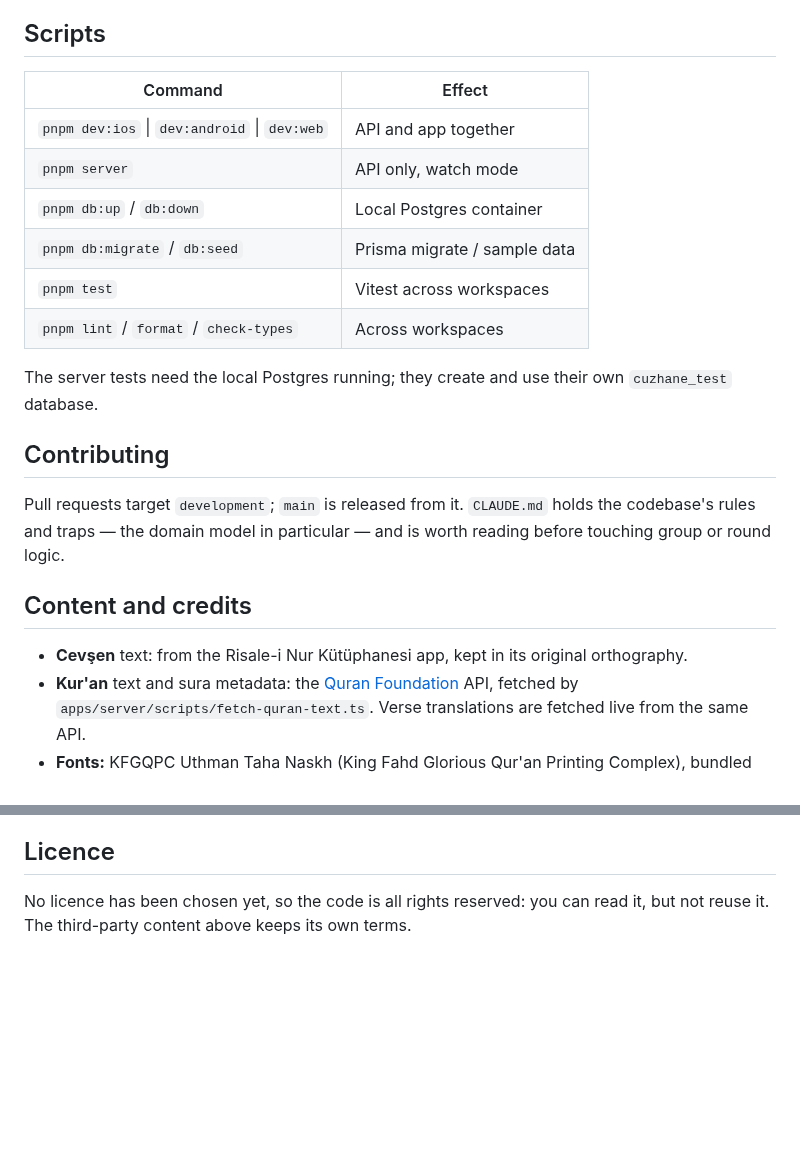
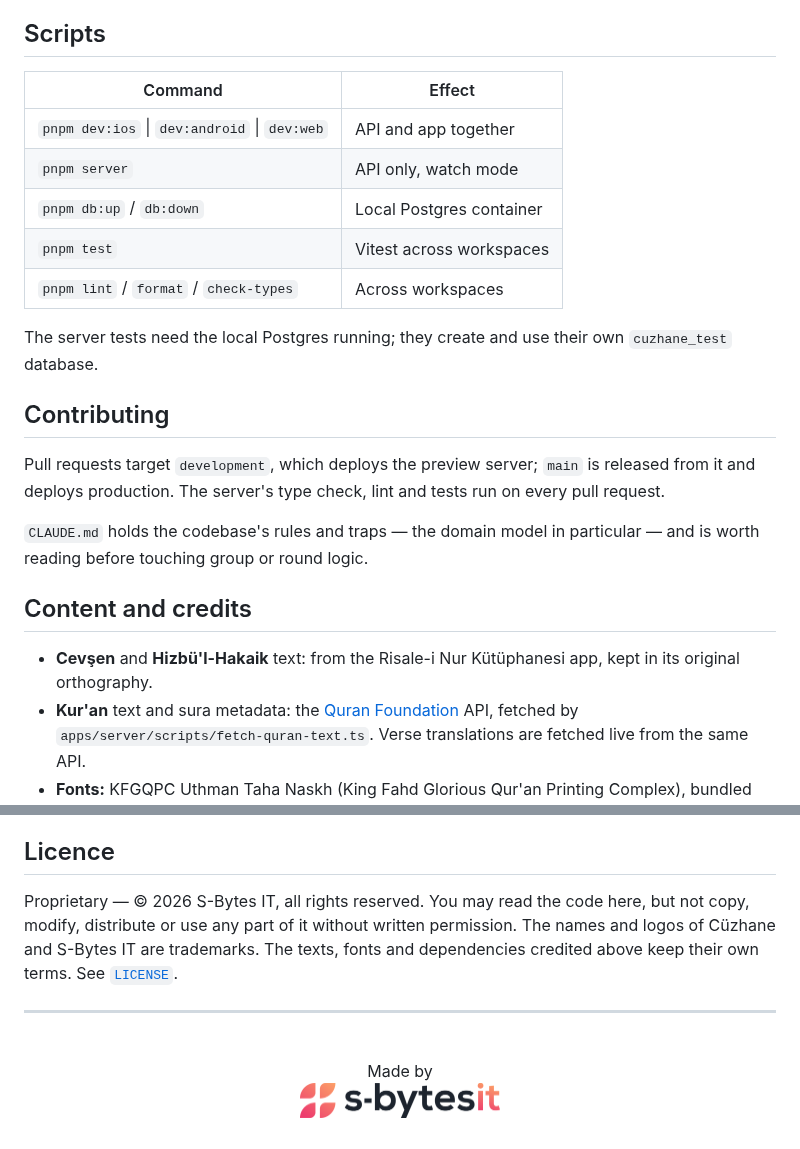
Before and after one commit to Slmii/cuzhane, a Markdown page: README.md, 2 parts joined by grey strips. Drawn GitHub-style; pictures changed too: .github/assets/sbytes-it.png (added); blank space fills up the shorter version.

```diff
--- a/README.md
+++ b/README.md
@@ -56,27 +87,29 @@ Optional:
 
 ## Scripts
 
-| Command                                      | Effect                       |
-| -------------------------------------------- | ---------------------------- |
-| `pnpm dev:ios` \| `dev:android` \| `dev:web` | API and app together         |
-| `pnpm server`                                | API only, watch mode         |
-| `pnpm db:up` / `db:down`                     | Local Postgres container     |
-| `pnpm db:migrate` / `db:seed`                | Prisma migrate / sample data |
-| `pnpm test`                                  | Vitest across workspaces     |
-| `pnpm lint` / `format` / `check-types`       | Across workspaces            |
+| Command                                      | Effect                   |
+| -------------------------------------------- | ------------------------ |
+| `pnpm dev:ios` \| `dev:android` \| `dev:web` | API and app together     |
+| `pnpm server`                                | API only, watch mode     |
+| `pnpm db:up` / `db:down`                     | Local Postgres container |
+| `pnpm test`                                  | Vitest across workspaces |
+| `pnpm lint` / `format` / `check-types`       | Across workspaces        |
 
 The server tests need the local Postgres running; they create and use their own `cuzhane_test`
 database.
 
 ## Contributing
 
-Pull requests target `development`; `main` is released from it. `CLAUDE.md` holds the codebase's
-rules and traps — the domain model in particular — and is worth reading before touching group or
-round logic.
+Pull requests target `development`, which deploys the preview server; `main` is released from it and
+deploys production. The server's type check, lint and tests run on every pull request.
+
+`CLAUDE.md` holds the codebase's rules and traps — the domain model in particular — and is worth
+reading before touching group or round logic.
 
 ## Content and credits
 
--   **Cevşen** text: from the Risale-i Nur Kütüphanesi app, kept in its original orthography.
+-   **Cevşen** and **Hizbü'l-Hakaik** text: from the Risale-i Nur Kütüphanesi app, kept in its
+    original orthography.
 -   **Kur'an** text and sura metadata: the [Quran Foundation](https://quran.foundation) API, fetched
     by `apps/server/scripts/fetch-quran-text.ts`. Verse translations are fetched live from the same
     API.
@@ -94,5 +127,20 @@ rather than in a public issue.
 
 ## Licence
 
-No licence has been chosen yet, so the code is all rights reserved: you can read it, but not reuse
-it. The third-party content above keeps its own terms.
+Proprietary — © 2026 S-Bytes IT, all rights reserved. You may read the code here, but not copy,
+modify, distribute or use any part of it without written permission. The names and logos of Cüzhane
+and S-Bytes IT are trademarks. The texts, fonts and dependencies credited above keep their own terms.
+See [`LICENSE`](LICENSE).
+
+---
+
+<br />
+<p align="center">
+  Made by<br />
+  <a href="https://sbytes-it.com">
+    <picture>
+      <source media="(prefers-color-scheme: dark)" srcset=".github/assets/sbytes-it-dark.png" />
+      <img src=".github/assets/sbytes-it.png" alt="S-Bytes IT" width="200" />
+    </picture>
+  </a>
+</p>
```
Also changed, not shown: other parts of README.md (+49 -18 lines), CLAUDE.md (+18 -8 lines), .github/assets/sbytes-it-dark.png (added), 7 other files.
